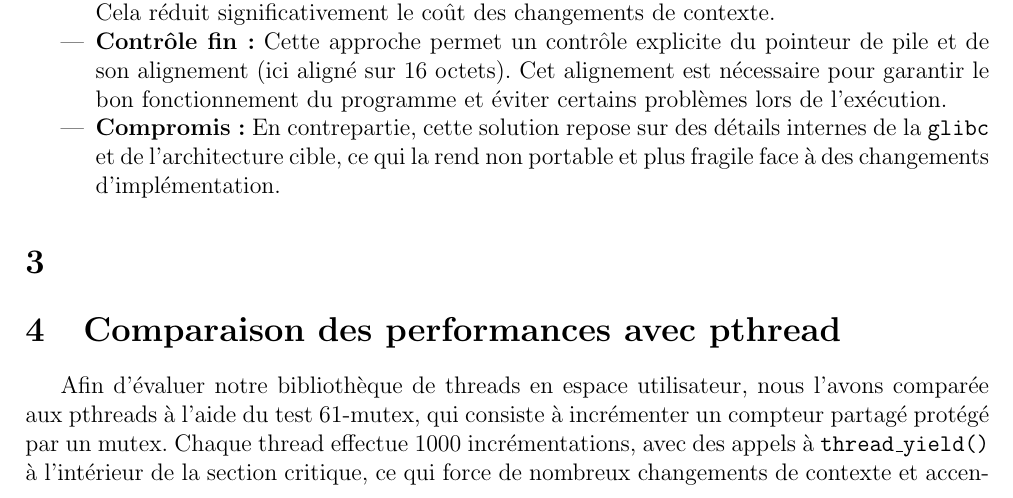
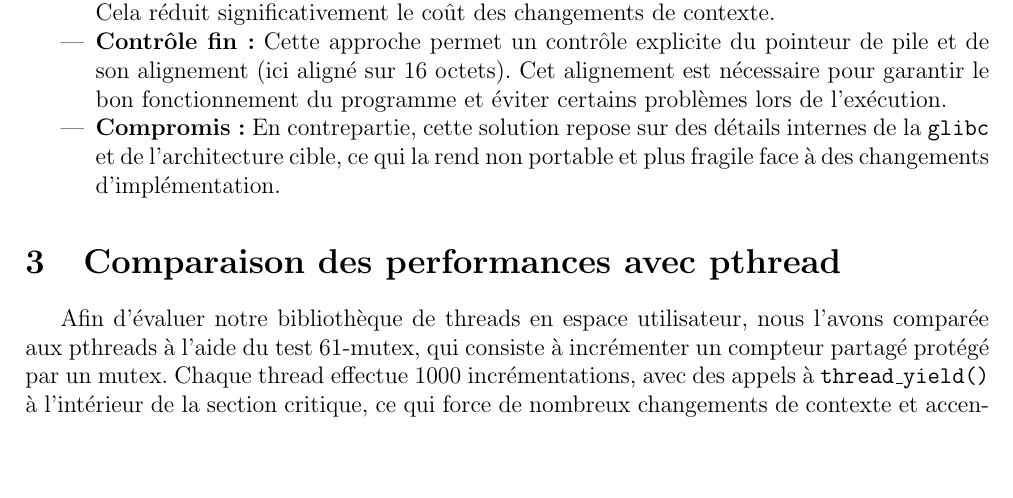
Before and after one commit to smabkhout/uthreads, a LaTeX document (rapport/rapport.tex, which reads rapport/chapters/part_salah.tex): part of page 3 of 5 before the commit and part of page 3 of 4 after it, cut so that both start at the same text, the shorter picture padded with empty space. Compiled offline with pdfLaTeX.

Commit message:
remove the empty part

```diff
--- a/rapport/chapters/part_salah.tex
+++ /dev/null
@@ -1,2 +0,0 @@
-\section{}
-\label{}
```
Also changed, not shown: rapport/rapport.tex (+0 -1 lines).
